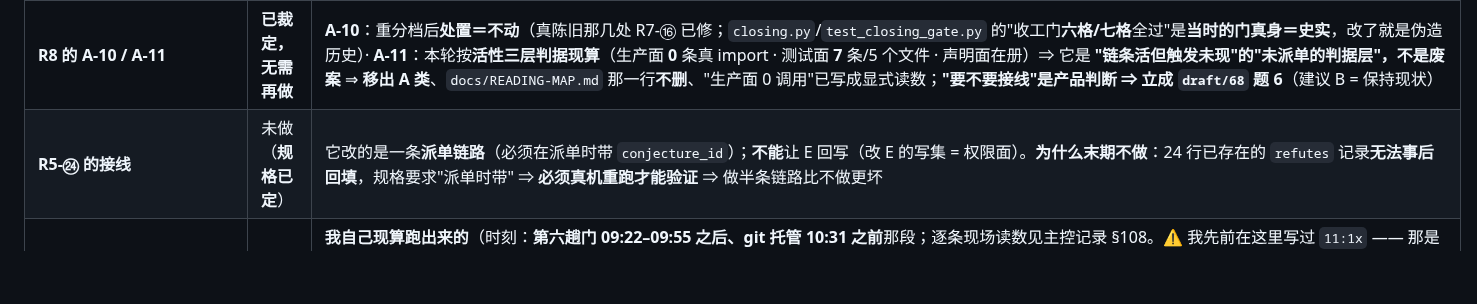
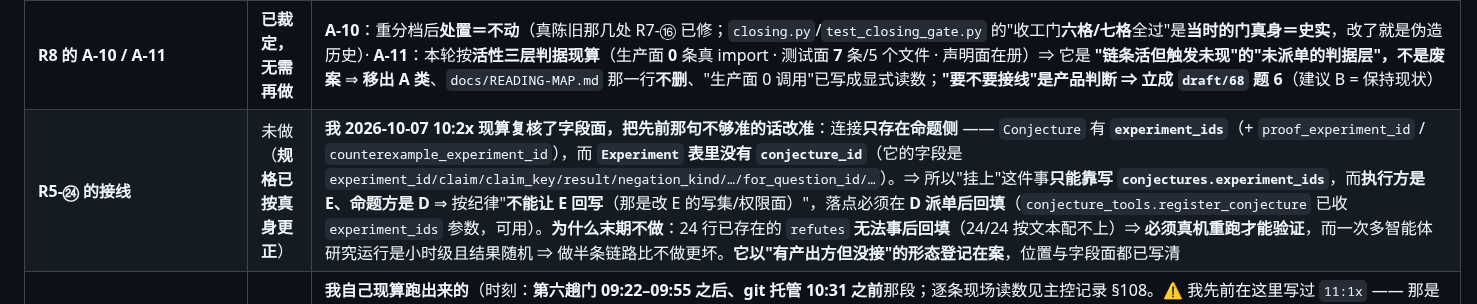
Before and after one commit to yujake/Incubator, a Markdown page: draft/69-收盘状态与交付说明.md, the part around the change. Drawn GitHub-style; blank space fills up the shorter version.

Commit message:
draft/69 §5：按真身更正 R5-㉔ 的规格（连接只在命题侧 conjectures.experiment_ids；experiments 表没有 conjecture_id，只有 for_question_id）

```diff
--- a/draft/69-收盘状态与交付说明.md
+++ b/draft/69-收盘状态与交付说明.md
@@ -106,7 +106,7 @@
 | **R7 的 ⑮** | ✅ **已落**（选 **(ii)**） | 为什么不是 (i)：把 `temp` 并进 `_REF_SCAN_SKIP_DIRS` 会**废掉 `temp/…` 路径存在性那一族**（派单逐字禁止）并**整体改动 `mentioned_only`**。⇒ 只把**相对被扫树第一段是 `temp`** 的文件排除出**"符号出现计数"这一维**（用相对路径而非 `p.parts`，否则机制守卫的整树副本会被整体排除 ⇒ 那条负控失效）。**实测无需新登记**（76 个 token 计数下降、**被 tick 的 0 个**）。**三档负控**：裸夹具悬空 ✓ / 同名副本放进 `temp/` ⇒ 读数**逐字不变** ✓ / 反真空：副本放进**非** `temp/` ⇒ **必须不再悬空** ✓。读数 `files=522 / symbol_count_files=495 / skipped=27` |
 | **R7 的 ⑮⑳㉒** | ✅ **已落**（第三趟门之前） | ⑮ **选 (ii)**：只把 `temp` 排除出"符号出现计数"那一维（不废 `temp/…` 路径存在性那族、不整体改 `mentioned_only`），**无需新登记**（76 个计数下降、被 tick 的 0 个）· ⑳ `tests/test_no_shadowed_test_functions.py`（仓级 AST + 夹具注入负控 + 机制证据：AST 见 2 处定义、名字空间只剩 1 个、`co_firstlineno` 指向第二次）· ㉒ `test_*.py` 文件名族 + 4 条登记 + **等额纪律**；**带一处如实收窄**：全树 `.py` 提及 582 个名字里 **57 个**解析不到（史实/夹具名），本族**只咬真事故形态 `test_*.py`**，那 57 个**没有判据守**（已写进代码注释，**不是静默跳过**） |
 | **R8 的 A-10 / A-11** | **已裁定，无需再做** | **A-10**：重分档后**处置＝不动**（真陈旧那几处 R7-⑯ 已修；`closing.py`/`test_closing_gate.py` 的"收工门**六格/七格**全过"是**当时的门真身＝史实**，改了就是伪造历史）· **A-11**：本轮按**活性三层判据现算**（生产面 **0** 条真 import · 测试面 **7** 条/5 个文件 · 声明面在册）⇒ 它是 **"链条活但触发未现"的"未派单的判据层"，不是废案** ⇒ **移出 A 类**、`docs/READING-MAP.md` 那一行**不删**、"生产面 0 调用"已写成显式读数；**"要不要接线"是产品判断 ⇒ 立成 `draft/68` 题 6**（建议 B = 保持现状） |
-| **R5-㉔ 的接线** | 未做（**规格已定**） | 它改的是一条**派单链路**（必须在派单时带 `conjecture_id`）；**不能**让 E 回写（改 E 的写集 = 权限面）。**为什么末期不做**：24 行已存在的 `refutes` 记录**无法事后回填**，规格要求"派单时带" ⇒ **必须真机重跑才能验证** ⇒ 做半条链路比不做更坏 |
+| **R5-㉔ 的接线** | 未做（**规格已按真身更正**） | **我 2026-10-07 10:2x 现算复核了字段面，把先前那句不够准的话改准**：连接**只存在命题侧** —— `Conjecture` 有 **`experiment_ids`**（+ `proof_experiment_id` / `counterexample_experiment_id`），而 **`Experiment` 表里没有 `conjecture_id`**（它的字段是 `experiment_id/claim/claim_key/result/negation_kind/…/for_question_id/…`）。⇒ 所以"挂上"这件事**只能靠写 `conjectures.experiment_ids`**，而**执行方是 E、命题方是 D** ⇒ 按纪律"**不能让 E 回写**（那是改 E 的写集/权限面）"，落点必须在 **D 派单后回填**（`conjecture_tools.register_conjecture` 已收 `experiment_ids` 参数，可用）。**为什么末期不做**：24 行已存在的 `refutes` **无法事后回填**（24/24 按文本配不上）⇒ **必须真机重跑才能验证**，而一次多智能体研究运行是小时级且结果随机 ⇒ 做半条链路比不做更坏。**它以"有产出方但没接"的形态登记在案**，位置与字段面都已写清 |
 | **R5 的"组 4"运行时三态读数** | ✅ **我独立复现了核心那几条**（其余见下） | **我自己现算跑出来的**（时刻：**第六趟门 09:22–09:55 之后、git 托管 10:31 之前**那段；逐条现场读数见主控记录 §108。⚠️ 我先前在这里写过 `11:1x` —— 那是**我按错时钟编的**，已改成事件锚定）：<br>① `store=None` ⇒ **两层都是 `unreadable`**：命题层 `{"state":"unreadable","reason":"没有 store ⇒ 没查成（不是「没有下游」，也不是「没有问题」）", …}` · 断言层 `{"state":"unreadable","readable":false,"documents":null, …}` —— **正是 C 说的"由缺席变 unreadable"**；<br>② 有 store 时：命题层 **`{"state":"computed","statements":0,"with_downstream":0,"without_downstream":0,"closure_sizes":{},"max_closure":0}`** · 断言层 **`{"state":"not_judged","readable":true,"documents":0}`** —— **"判不了"与"没查成"确实是两档，值不同**；<br>③ `pollution_reading` 的**三态载体成立**（不存在的 id ⇒ `no_such_statement` + `downstream`/`reason` 两个键）；<br>④ **边界那句话逐字**：`` 断言级污染面判不了：`documents.claims[].citations` 只认 `lit:`/`exp:`/`rel:`，没有引用命题的形式 `` ⇒ **这正是待裁题 1（`stmt:` 前缀）的由来**；<br>⑤ `pollution_set(store, stmt_id)` **仍是"只回闭包"的旧签名**（返回 `[]`，签名未变）。<br>⚠️ **仍未核的两条**：**"读数键 6→10"**（要跑完整的 `check_closing`，我的夹具写不进合法行 ⇒ 没做）· **`too_large`（>2000 条闭包）那一档**（要造 2000+ 行）。这两条仍按"**待复核**"读 |
 | **R2b-⑫ 的"非真空路径"真机读数** | ✅ **我独立复算，逐字相同** | `python -B D:\Incubator\temp\_ocr_notext_scan.py` ⇒ **总 689 / 有文本层 688 / 无文本层 1 / 读不成 0**（与 R2b 的读数逐项相同）；那一份 = **`projects/project5/library/扫描件.pdf`**（盘上确实存在，`/projects/` 按 `.gitignore` 第 9 节刻意不入库）⇒ "`ocr.*` 那条路径在本机会被真的走到"**不是空谈**。⚠️ 该探针的默认输出名原为写死的 `ocr-no-text-layer-改前.md` ⇒ 我这次复算**覆盖了 R2b 时代那份报告**（读数逐字相同 ⇒ 无损失），**已按与 `_prompt_facts_probe.py` 同一种修法把默认改成 `temp/ocr-no-text-layer-<tag>.md`**（并用 `--limit 3 --tag 工具自检` 验过落点） |
 | **R4 的组 6① / ㉓** | 未做 | 都要动禁改区 ⇒ 见 §4 题 5 |
```
